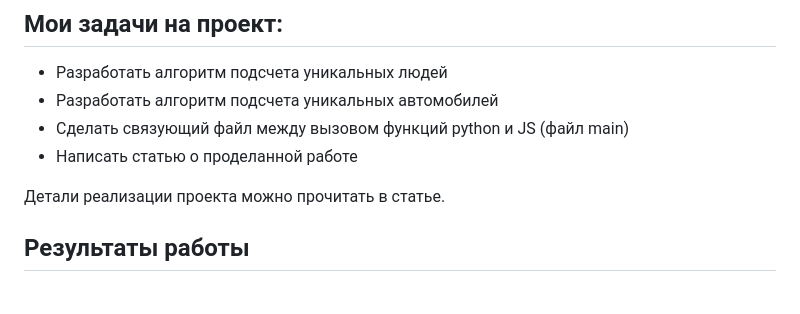
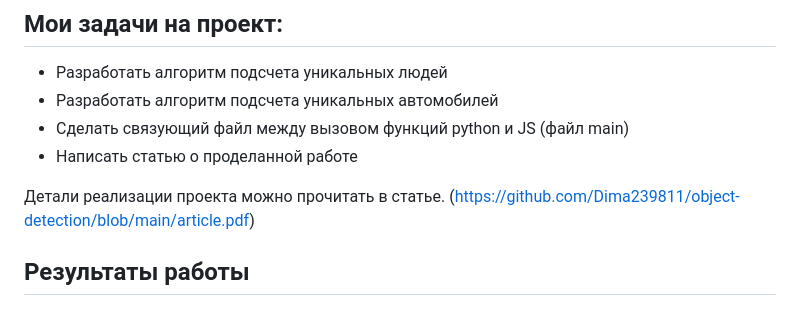
Before and after one commit to Dima239811/object-detection, a Markdown page: Readme.md, the part around the change. Rendered like a GitHub page.

```diff
--- a/Readme.md
+++ b/Readme.md
@@ -8,7 +8,7 @@
 * Сделать связующий файл между вызовом функций python и JS (файл main)
 * Написать статью о проделанной работе
 
-Детали реализации проекта можно прочитать в статье.
+Детали реализации проекта можно прочитать в статье. (https://github.com/Dima239811/object-detection/blob/main/article.pdf)
 ## Результаты работы
 ### Алгоритм подсчета людей
 ![](images/people.png)
```
